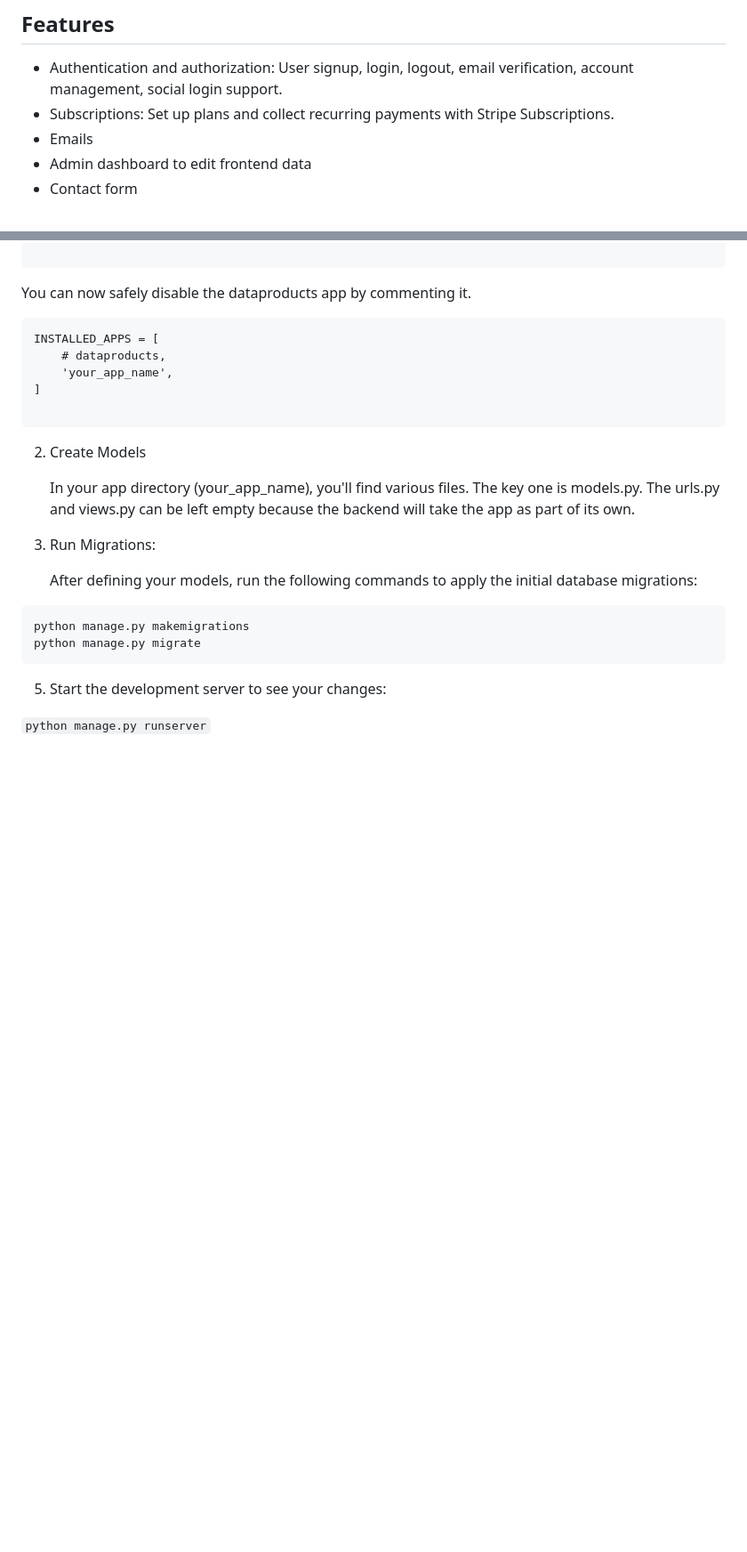
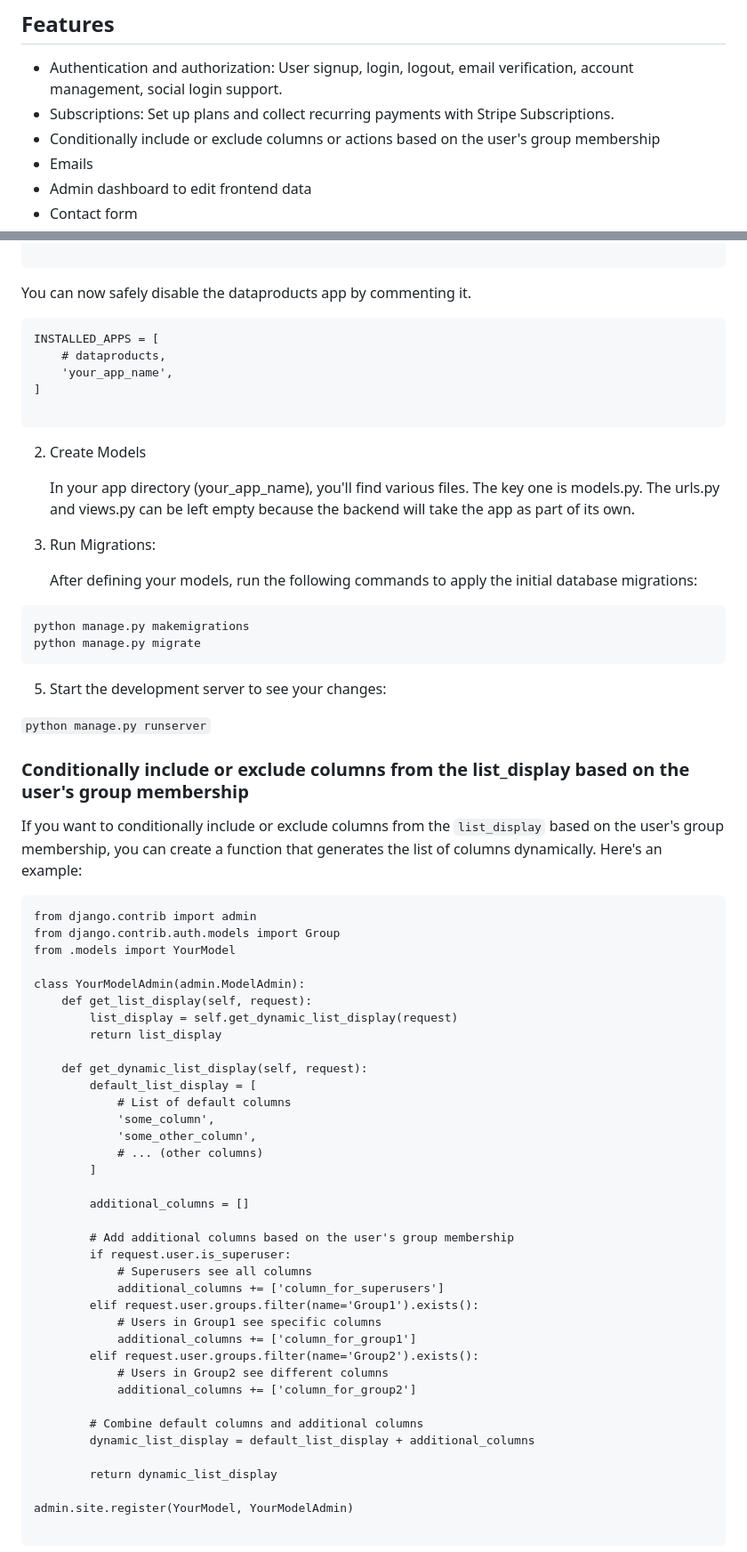
Before and after one commit to roperi/YaSaas, a Markdown page: README.md, 2 parts joined by grey strips. Shown: that part at 89% size. Drawn GitHub-style; blank space fills up the shorter version.

Commit message:
Add examples of coditionally hide/add actions/columns based on user's group membership

````diff
--- a/README.md
+++ b/README.md
@@ -55,6 +55,7 @@ By giving staff privileges to end-users and associating them with relevant Group
 
 * Authentication and authorization: User signup, login, logout, email verification, account management, social login support.
 * Subscriptions: Set up plans and collect recurring payments with Stripe Subscriptions.
+* Conditionally include or exclude columns or actions based on the user's group membership
 * Emails
 * Admin dashboard to edit frontend data
 * Contact form
@@ -452,3 +453,48 @@ python manage.py migrate
 
 `python manage.py runserver`
 
+### Conditionally include or exclude columns from the list_display based on the user's group membership
+
+If you want to conditionally include or exclude columns from the `list_display` based on the user's group membership, you can create a function that generates the list of columns dynamically. Here's an example:
+
+```
+from django.contrib import admin
+from django.contrib.auth.models import Group
+from .models import YourModel
+
+class YourModelAdmin(admin.ModelAdmin):
+    def get_list_display(self, request):
+        list_display = self.get_dynamic_list_display(request)
+        return list_display
+
+    def get_dynamic_list_display(self, request):
+        default_list_display = [
+            # List of default columns
+            'some_column',
+            'some_other_column',
+            # ... (other columns)
+        ]
+
+        additional_columns = []
+
+        # Add additional columns based on the user's group membership
+        if request.user.is_superuser:
+            # Superusers see all columns
+            additional_columns += ['column_for_superusers']
+        elif request.user.groups.filter(name='Group1').exists():
+            # Users in Group1 see specific columns
+            additional_columns += ['column_for_group1']
+        elif request.user.groups.filter(name='Group2').exists():
+            # Users in Group2 see different columns
+            additional_columns += ['column_for_group2']
+
+        # Combine default columns and additional columns
+        dynamic_list_display = default_list_display + additional_columns
+
+        return dynamic_list_display
+
+admin.site.register(YourModel, YourModelAdmin)
+
+```
+
+
````
Also changed, not shown: other parts of README.md (+45 -0 lines).
